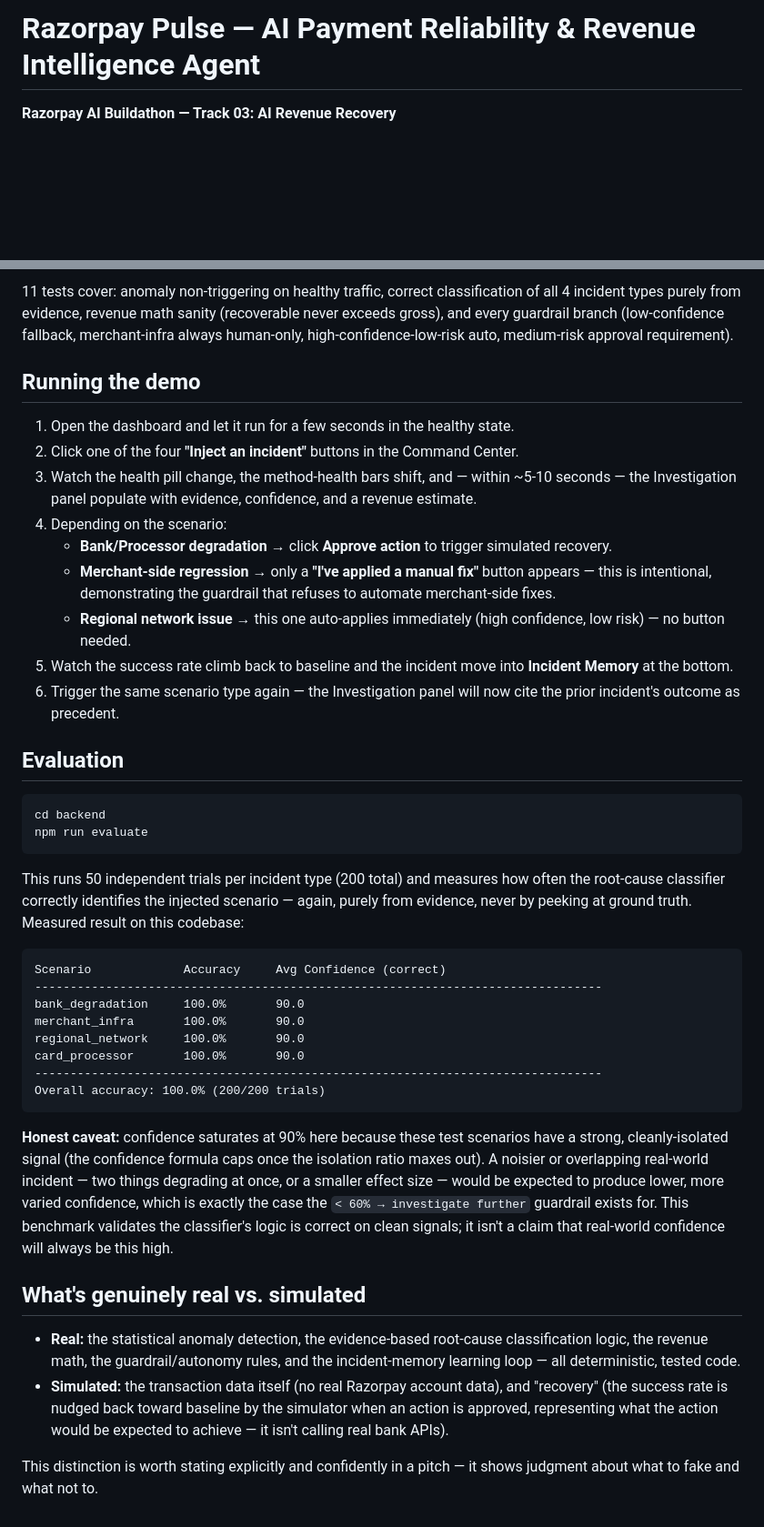
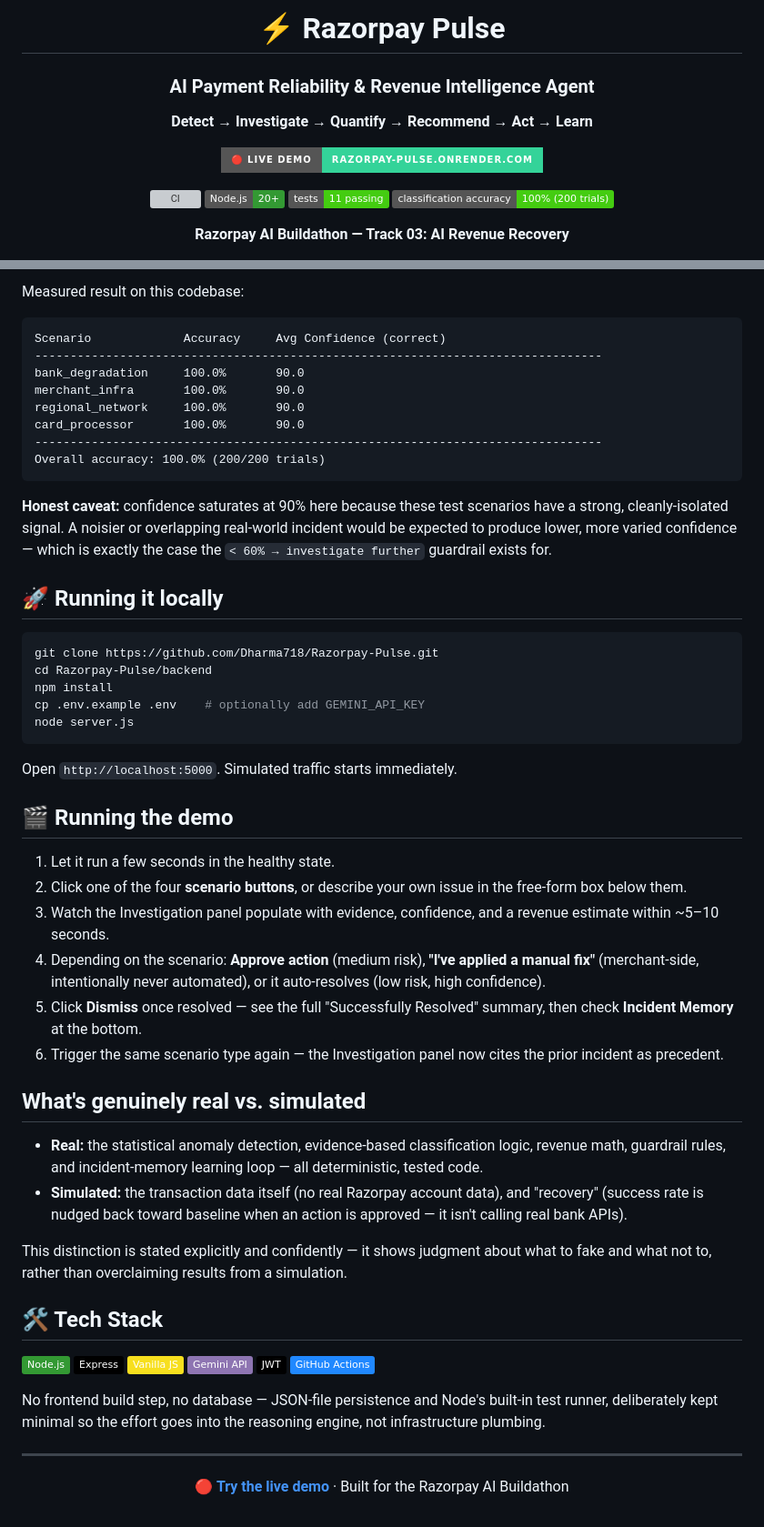
Before and after one commit to Dharma718/Razorpay-Pulse, a Markdown page: README.md, 2 parts joined by grey strips. Shown at 91% size. GitHub-like rendering; badges without logos; blank space fills up the shorter version; grey boxes are pictures that could not be loaded.

````diff
--- a/README.md
+++ b/README.md
@@ -1,4 +1,17 @@
-# Razorpay Pulse — AI Payment Reliability & Revenue Intelligence Agent
+<div align="center">
+
+# ⚡ Razorpay Pulse
+
+### AI Payment Reliability & Revenue Intelligence Agent
+
+**Detect → Investigate → Quantify → Recommend → Act → Learn**
+
+[![Live Demo](https://img.shields.io/badge/🔴_Live_Demo-razorpay--pulse.onrender.com-34d399?style=for-the-badge)](https://razorpay-pulse.onrender.com)
+
+[![CI](https://github.com/Dharma718/Razorpay-Pulse/actions/workflows/ci.yml/badge.svg)](https://github.com/Dharma718/Razorpay-Pulse/actions/workflows/ci.yml)
+![Node](https://img.shields.io/badge/Node.js-20+-339933?logo=node.js&logoColor=white)
+![Tests](https://img.shields.io/badge/tests-11%20passing-brightgreen)
+![Classification Accuracy](https://img.shields.io/badge/classification%20accuracy-100%25%20(200%20trials)-brightgreen)
 
 **Razorpay AI Buildathon — Track 03: AI Revenue Recovery**
 
@@ -96,25 +122,4 @@ npm test
-11 tests cover: anomaly non-triggering on healthy traffic, correct classification of all 4 incident types purely from evidence, revenue math sanity (recoverable never exceeds gross), and every guardrail branch (low-confidence fallback, merchant-infra always human-only, high-confidence-low-risk auto, medium-risk approval requirement).
-
-## Running the demo
-
-1. Open the dashboard and let it run for a few seconds in the healthy state.
-2. Click one of the four **"Inject an incident"** buttons in the Command Center.
-3. Watch the health pill change, the method-health bars shift, and — within ~5-10 seconds — the Investigation panel populate with evidence, confidence, and a revenue estimate.
-4. Depending on the scenario:
-   - **Bank/Processor degradation** → click **Approve action** to trigger simulated recovery.
-   - **Merchant-side regression** → only a **"I've applied a manual fix"** button appears — this is intentional, demonstrating the guardrail that refuses to automate merchant-side fixes.
-   - **Regional network issue** → this one auto-applies immediately (high confidence, low risk) — no button needed.
-5. Watch the success rate climb back to baseline and the incident move into **Incident Memory** at the bottom.
-6. Trigger the same scenario type again — the Investigation panel will now cite the prior incident's outcome as precedent.
-
-## Evaluation
-
-```bash
-cd backend
-npm run evaluate
-```
-
-This runs 50 independent trials per incident type (200 total) and measures how often the root-cause classifier correctly identifies the injected scenario — again, purely from evidence, never by peeking at ground truth. Measured result on this codebase:
+Measured result on this codebase:
 
 ```
 Scenario             Accuracy     Avg Confidence (correct)
@@ -127,11 +132,51 @@ card_processor       100.0%       90.0
 Overall accuracy: 100.0% (200/200 trials)
 ```
 
-**Honest caveat:** confidence saturates at 90% here because these test scenarios have a strong, cleanly-isolated signal (the confidence formula caps once the isolation ratio maxes out). A noisier or overlapping real-world incident — two things degrading at once, or a smaller effect size — would be expected to produce lower, more varied confidence, which is exactly the case the `< 60% → investigate further` guardrail exists for. This benchmark validates the classifier's logic is correct on clean signals; it isn't a claim that real-world confidence will always be this high.
+**Honest caveat:** confidence saturates at 90% here because these test scenarios have a strong, cleanly-isolated signal. A noisier or overlapping real-world incident would be expected to produce lower, more varied confidence — which is exactly the case the `< 60% → investigate further` guardrail exists for.
+
+## 🚀 Running it locally
+
+```bash
+git clone https://github.com/Dharma718/Razorpay-Pulse.git
+cd Razorpay-Pulse/backend
+npm install
+cp .env.example .env    # optionally add GEMINI_API_KEY
+node server.js
+```
+
+Open `http://localhost:5000`. Simulated traffic starts immediately.
+
+## 🎬 Running the demo
+
+1. Let it run a few seconds in the healthy state.
+2. Click one of the four **scenario buttons**, or describe your own issue in the free-form box below them.
+3. Watch the Investigation panel populate with evidence, confidence, and a revenue estimate within ~5–10 seconds.
+4. Depending on the scenario: **Approve action** (medium risk), **"I've applied a manual fix"** (merchant-side, intentionally never automated), or it auto-resolves (low risk, high confidence).
+5. Click **Dismiss** once resolved — see the full "Successfully Resolved" summary, then check **Incident Memory** at the bottom.
+6. Trigger the same scenario type again — the Investigation panel now cites the prior incident as precedent.
 
 ## What's genuinely real vs. simulated
 
-- **Real:** the statistical anomaly detection, the evidence-based root-cause classification logic, the revenue math, the guardrail/autonomy rules, and the incident-memory learning loop — all deterministic, tested code.
-- **Simulated:** the transaction data itself (no real Razorpay account data), and "recovery" (the success rate is nudged back toward baseline by the simulator when an action is approved, representing what the action would be expected to achieve — it isn't calling real bank APIs).
+- **Real:** the statistical anomaly detection, evidence-based classification logic, revenue math, guardrail rules, and incident-memory learning loop — all deterministic, tested code.
+- **Simulated:** the transaction data itself (no real Razorpay account data), and "recovery" (success rate is nudged back toward baseline when an action is approved — it isn't calling real bank APIs).
 
-This distinction is worth stating explicitly and confidently in a pitch — it shows judgment about what to fake and what not to.
+This distinction is stated explicitly and confidently — it shows judgment about what to fake and what not to, rather than overclaiming results from a simulation.
+
+## 🛠️ Tech Stack
+
+![Node.js](https://img.shields.io/badge/Node.js-339933?logo=node.js&logoColor=white)
+![Express](https://img.shields.io/badge/Express-000000?logo=express&logoColor=white)
+![JavaScript](https://img.shields.io/badge/Vanilla_JS-F7DF1E?logo=javascript&logoColor=black)
+![Gemini API](https://img.shields.io/badge/Gemini_API-8E75B2?logo=googlegemini&logoColor=white)
+![JWT](https://img.shields.io/badge/JWT-000000?logo=jsonwebtokens&logoColor=white)
+![GitHub Actions](https://img.shields.io/badge/GitHub_Actions-2088FF?logo=githubactions&logoColor=white)
+
+No frontend build step, no database — JSON-file persistence and Node's built-in test runner, deliberately kept minimal so the effort goes into the reasoning engine, not infrastructure plumbing.
+
+---
+
+<div align="center">
+
+**[🔴 Try the live demo](https://razorpay-pulse.onrender.com)** · Built for the Razorpay AI Buildathon
+
+</div>
````
Also changed, not shown: other parts of README.md (+77 -64 lines).
